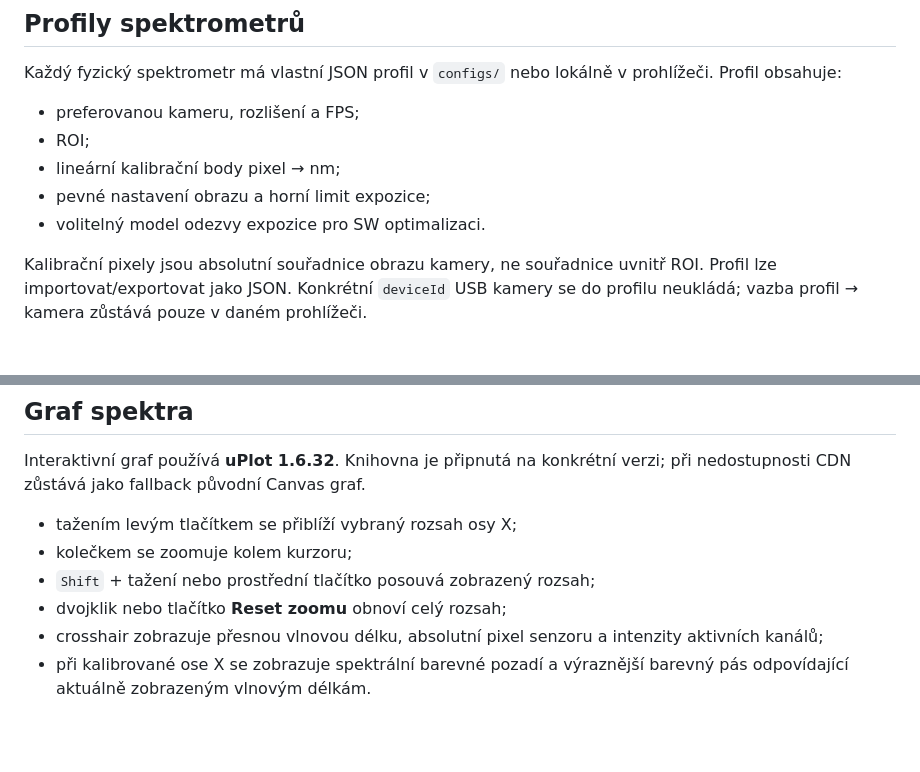
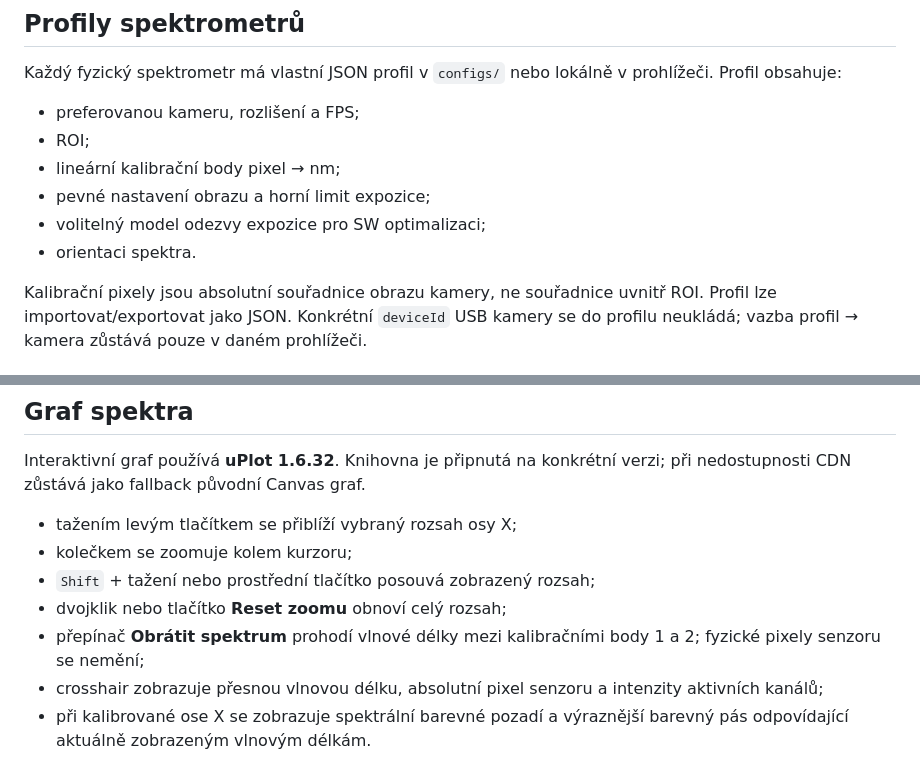
Before and after one commit to triuk/spectrometer, a Markdown page: prototype/README.md, 2 parts joined by grey strips. GitHub-like rendering; blank space fills up the shorter version.

Commit message:
Document reversible spectrum orientation

```diff
--- a/prototype/README.md
+++ b/prototype/README.md
@@ -10,7 +10,8 @@ Každý fyzický spektrometr má vlastní JSON profil v `configs/` nebo lokáln
 - ROI;
 - lineární kalibrační body pixel → nm;
 - pevné nastavení obrazu a horní limit expozice;
-- volitelný model odezvy expozice pro SW optimalizaci.
+- volitelný model odezvy expozice pro SW optimalizaci;
+- orientaci spektra.
 
 Kalibrační pixely jsou absolutní souřadnice obrazu kamery, ne souřadnice uvnitř ROI. Profil lze importovat/exportovat jako JSON. Konkrétní `deviceId` USB kamery se do profilu neukládá; vazba profil → kamera zůstává pouze v daném prohlížeči.
 
@@ -38,6 +39,7 @@ Interaktivní graf používá **uPlot 1.6.32**. Knihovna je připnutá na konkr
 - kolečkem se zoomuje kolem kurzoru;
 - `Shift` + tažení nebo prostřední tlačítko posouvá zobrazený rozsah;
 - dvojklik nebo tlačítko **Reset zoomu** obnoví celý rozsah;
+- přepínač **Obrátit spektrum** prohodí vlnové délky mezi kalibračními body 1 a 2; fyzické pixely senzoru se nemění;
 - crosshair zobrazuje přesnou vlnovou délku, absolutní pixel senzoru a intenzity aktivních kanálů;
 - při kalibrované ose X se zobrazuje spektrální barevné pozadí a výraznější barevný pás odpovídající aktuálně zobrazeným vlnovým délkám.
 
```
